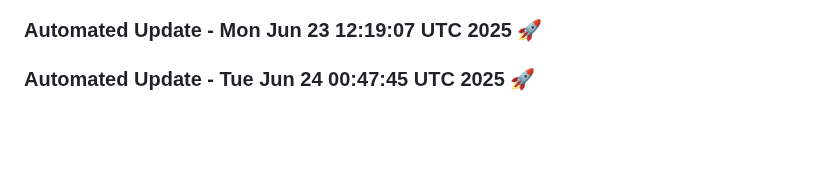
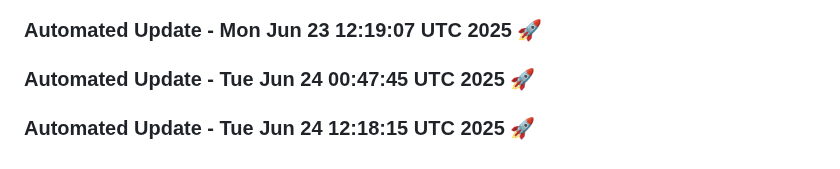
Before and after one commit to tanishq20011430/ContentGenAI, a Markdown page: README.md, the part around the change. Rendered like a GitHub page; blank space fills up the shorter version.

Commit message:
Automated daily update: Tue Jun 24 12:18:15 UTC 2025

```diff
--- a/README.md
+++ b/README.md
@@ -572,3 +572,6 @@ License
 
 
 ### Automated Update - Tue Jun 24 00:47:45 UTC 2025 🚀
+
+
+### Automated Update - Tue Jun 24 12:18:15 UTC 2025 🚀
```
